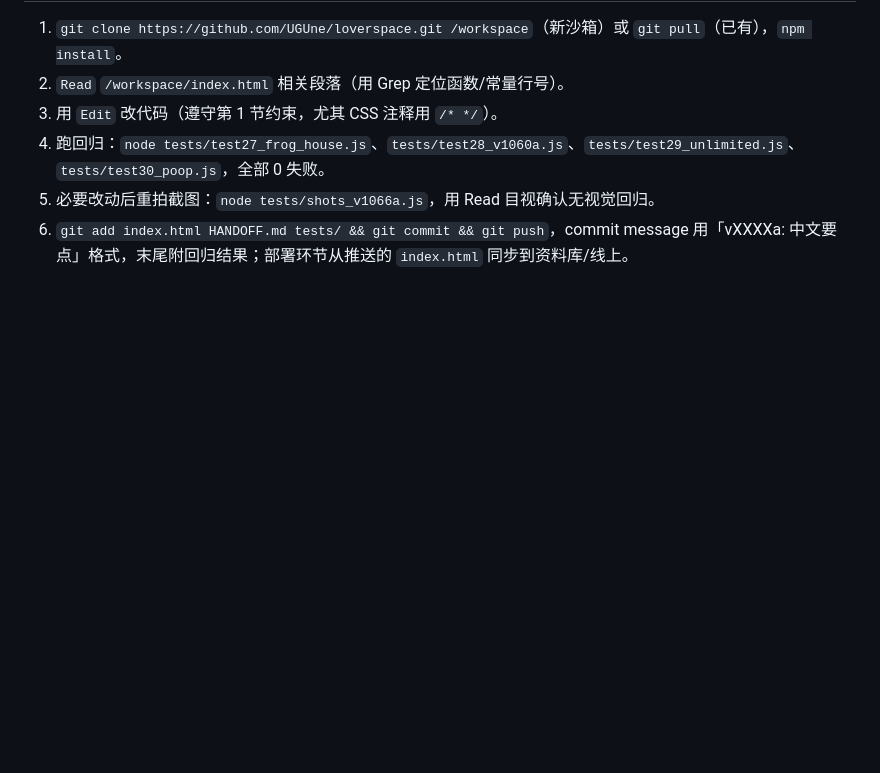
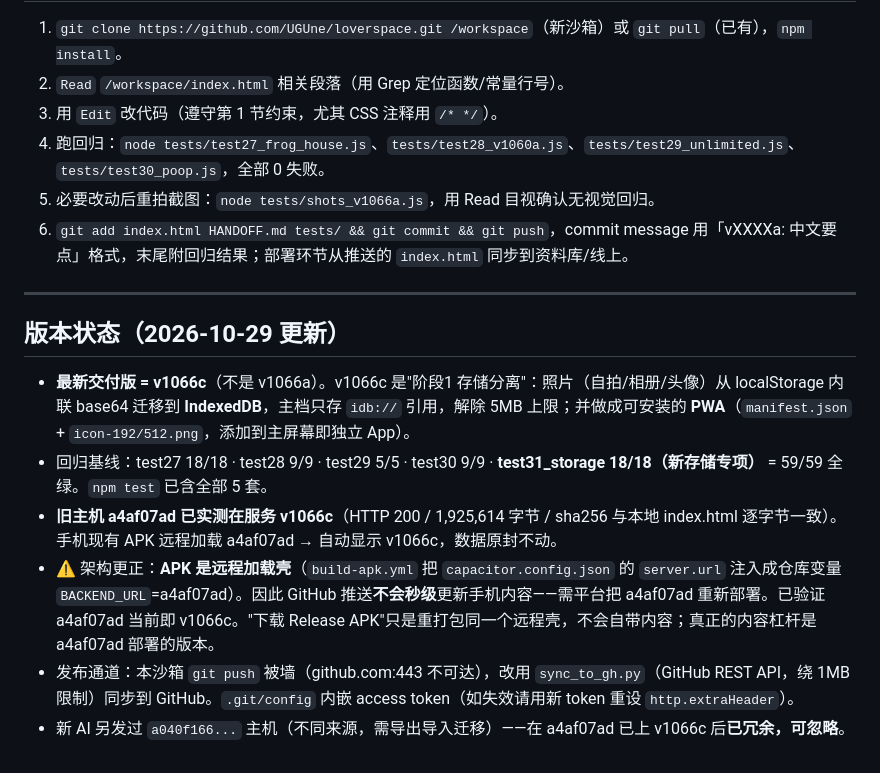
Before and after one commit to UGUne/loverspace, a Markdown page: HANDOFF.md, the part around the change. Drawn GitHub-style; blank space fills up the shorter version.

Commit message:
docs: 同步交接文档 HANDOFF.md

```diff
--- a/HANDOFF.md
+++ b/HANDOFF.md
@@ -100,3 +100,13 @@ node tests/test27_frog_house.js                                # 跑回归，确
 4. 跑回归：`node tests/test27_frog_house.js`、`tests/test28_v1060a.js`、`tests/test29_unlimited.js`、`tests/test30_poop.js`，全部 0 失败。
 5. 必要改动后重拍截图：`node tests/shots_v1066a.js`，用 Read 目视确认无视觉回归。
 6. `git add index.html HANDOFF.md tests/ && git commit && git push`，commit message 用「vXXXXa: 中文要点」格式，末尾附回归结果；部署环节从推送的 `index.html` 同步到资料库/线上。
+
+---
+
+## 版本状态（2026-10-29 更新）
+- **最新交付版 = v1066c**（不是 v1066a）。v1066c 是"阶段1 存储分离"：照片（自拍/相册/头像）从 localStorage 内联 base64 迁移到 **IndexedDB**，主档只存 `idb://` 引用，解除 5MB 上限；并做成可安装的 **PWA**（`manifest.json` + `icon-192/512.png`，添加到主屏幕即独立 App）。
+- 回归基线：test27 18/18 · test28 9/9 · test29 5/5 · test30 9/9 · **test31_storage 18/18（新存储专项）** = 59/59 全绿。`npm test` 已含全部 5 套。
+- **旧主机 a4af07ad 已实测在服务 v1066c**（HTTP 200 / 1,925,614 字节 / sha256 与本地 index.html 逐字节一致）。手机现有 APK 远程加载 a4af07ad → 自动显示 v1066c，数据原封不动。
+- ⚠️ 架构更正：**APK 是远程加载壳**（`build-apk.yml` 把 `capacitor.config.json` 的 `server.url` 注入成仓库变量 `BACKEND_URL`=a4af07ad）。因此 GitHub 推送**不会秒级**更新手机内容——需平台把 a4af07ad 重新部署。已验证 a4af07ad 当前即 v1066c。"下载 Release APK"只是重打包同一个远程壳，不会自带内容；真正的内容杠杆是 a4af07ad 部署的版本。
+- 发布通道：本沙箱 `git push` 被墙（github.com:443 不可达），改用 `sync_to_gh.py`（GitHub REST API，绕 1MB 限制）同步到 GitHub。`.git/config` 内嵌 access token（如失效请用新 token 重设 `http.extraHeader`）。
+- 新 AI 另发过 `a040f166...` 主机（不同来源，需导出导入迁移）——在 a4af07ad 已上 v1066c 后**已冗余，可忽略**。
```
